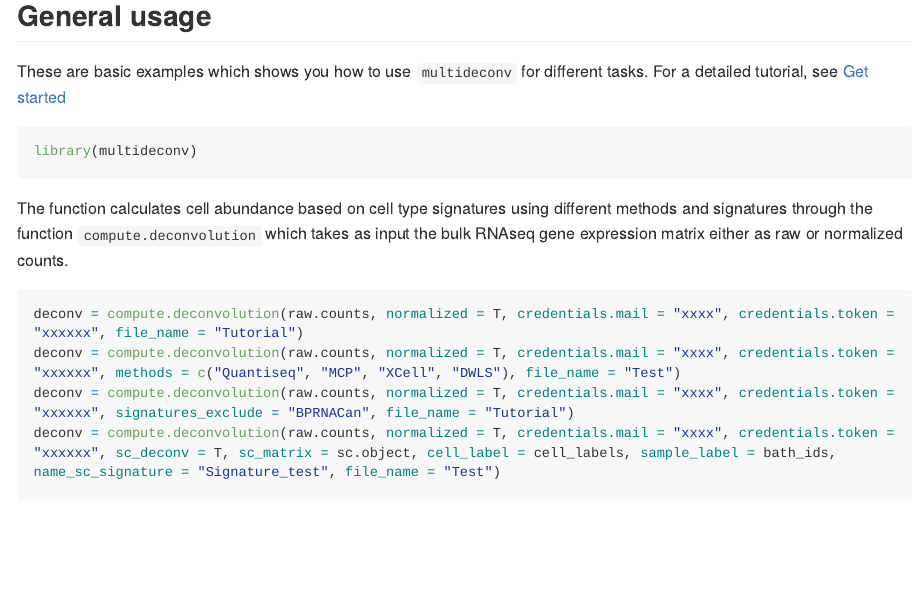
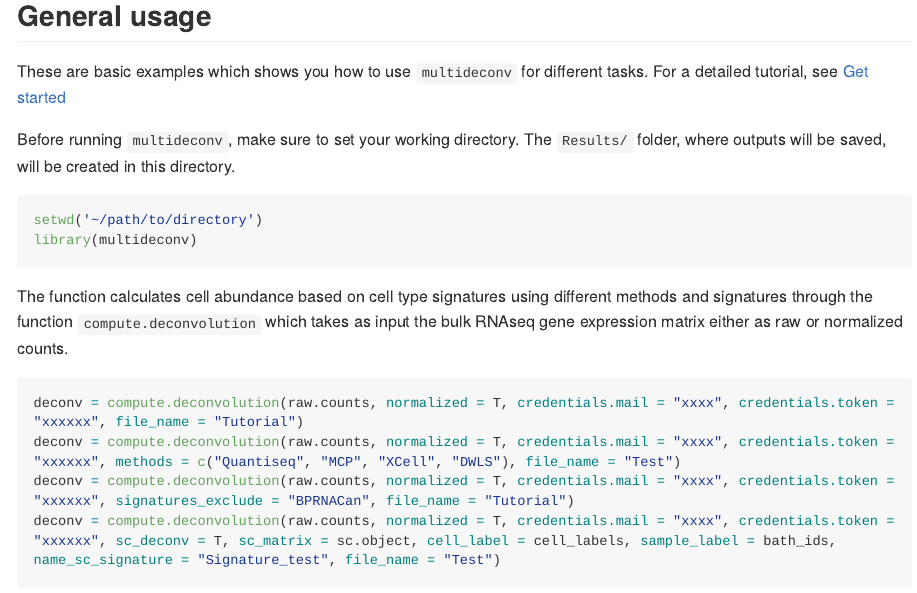
Before and after one commit to mhurtado13/multideconv, an R Markdown document (README.Rmd): the page in a window 1100 px wide, from 620 px down. Rendered offline with R 4.5, knitr and Pandoc, with nearby package versions; long lines of code are wrapped.

Commit message:
Update README

````diff
--- a/README.Rmd
+++ b/README.Rmd
@@ -38,7 +38,9 @@ pak::pkg_install("VeraPancaldiLab/multideconv")
 
 These are basic examples which shows you how to use `multideconv` for different tasks. For a detailed tutorial, see [Get started](https://VeraPancaldiLab.github.io/multideconv/articles/multideconv.html)
 
+Before running `multideconv`, make sure to set your working directory. The `Results/` folder, where outputs will be saved, will be created in this directory.
 ``` r
+setwd('~/path/to/directory')
 library(multideconv)
 ```
 
````
